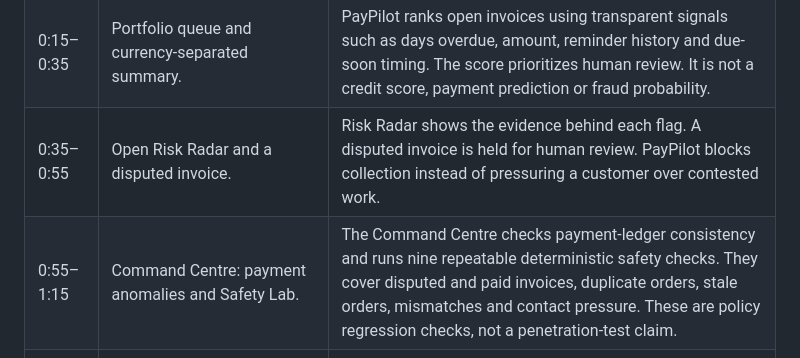
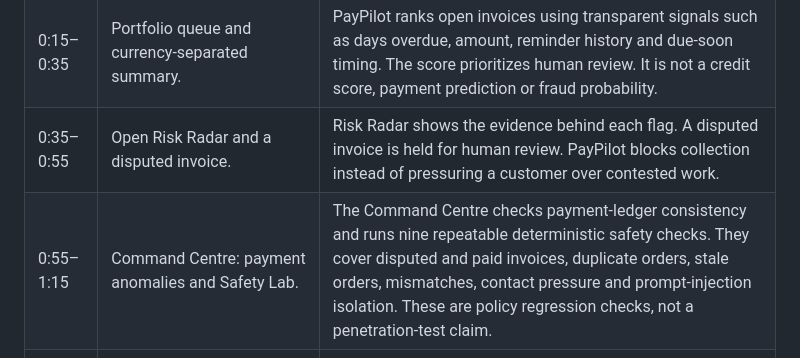
Before and after one commit to 251fa04c84-boop/paypilot-ai, a Markdown page: docs/FINAL_DEMO_SCRIPT.md, the part around the change. GitHub-like rendering.

Commit message:
Align demo materials with ten verified safety checks

```diff
--- a/docs/FINAL_DEMO_SCRIPT.md
+++ b/docs/FINAL_DEMO_SCRIPT.md
@@ -9,7 +9,7 @@
 | 0:00–0:15 | Live staging Mission Control. Show the overview. | Late invoices create a daily decision problem: who needs attention, what action is safe, and did the money actually arrive? PayPilot turns receivables into a controlled recovery workflow for small businesses. |
 | 0:15–0:35 | Portfolio queue and currency-separated summary. | PayPilot ranks open invoices using transparent signals such as days overdue, amount, reminder history and due-soon timing. The score prioritizes human review. It is not a credit score, payment prediction or fraud probability. |
 | 0:35–0:55 | Open Risk Radar and a disputed invoice. | Risk Radar shows the evidence behind each flag. A disputed invoice is held for human review. PayPilot blocks collection instead of pressuring a customer over contested work. |
-| 0:55–1:15 | Command Centre: payment anomalies and Safety Lab. | The Command Centre checks payment-ledger consistency and runs nine repeatable deterministic safety checks. They cover disputed and paid invoices, duplicate orders, stale orders, mismatches and contact pressure. These are policy regression checks, not a penetration-test claim. |
+| 0:55–1:15 | Command Centre: payment anomalies and Safety Lab. | The Command Centre checks payment-ledger consistency and runs nine repeatable deterministic safety checks. They cover disputed and paid invoices, duplicate orders, stale orders, mismatches, contact pressure and prompt-injection isolation. These are policy regression checks, not a penetration-test claim. |
 | 1:15–1:35 | Recovery simulator: select overdue invoice and preview reminder. Then select disputed invoice and preview checkout. | The recovery simulator previews the next step and explains blockers without creating an order, approval or proposal. A green result means eligible for human review, not approved or executed. |
 | 1:35–1:55 | Assistant / evidence panel. | Gemini explains invoice-specific evidence and can draft a reminder. But the model cannot decide payment status or bypass application rules. A human approves the exact action; the server revalidates it. Approvals expire after thirty minutes. |
 | 1:55–2:15 | PayPal Sandbox checkout flow. Use only an actual completed Sandbox checkout already verified by the operator. | A PayPal order is not a payment. The server verifies completed capture against invoice, amount and currency before marking it paid. This is Sandbox test money only. Do not imply a new transaction occurred unless the footage shows it. |
```
